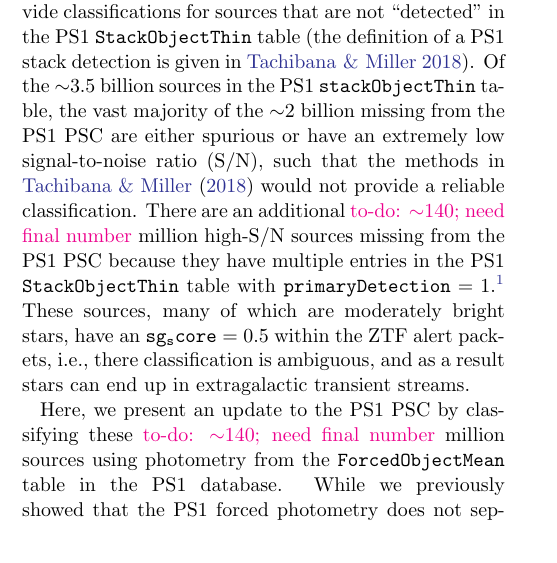
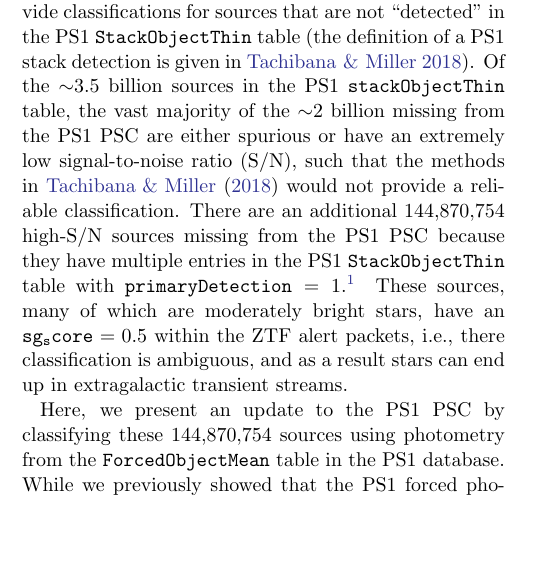
Before and after one commit to adamamiller/PS1_star_galaxy, a LaTeX paper (paperII/ps1_sg_update.tex): part of one column of page 1 of 2, cut so that both start at the same text, the shorter picture padded with empty space. Compiled offline with LaTeX, dvips and Ghostscript.

Commit message:
Updates from Overleaf

```diff
--- a/paperII/ps1_sg_update.tex
+++ b/paperII/ps1_sg_update.tex
@@ -237,7 +237,7 @@ the $\sim$3.5 billion sources in the PS1 \texttt{stackObjectThin} table, the
 vast majority of the $\sim$2 billion missing from the PS1 PSC are either
 spurious or have an extremely low signal-to-noise ratio (S/N), such that the
 methods in \citet{Tachibana18} would not provide a reliable classification.
-There are an additional \todo{$\sim$140; need final number} million high-S/N
+There are an additional 144,870,754 high-S/N
 sources missing from the PS1 PSC because they have multiple entries in the PS1
 \texttt{StackObjectThin} table with $\mathtt{primaryDetection} =
 1$.\footnote{The \texttt{primaryDetection} flag identifies which entry within
@@ -252,7 +252,7 @@ there classification is ambiguous, and as a result stars can end up in
 extragalactic transient streams.
 
 Here, we present an update to the PS1 PSC by classifying these
-\todo{$\sim$140; need final number} million sources using photometry from the
+144,870,754 sources using photometry from the
 \texttt{ForcedObjectMean} table in the PS1 database. While we previously
 showed that the PS1 forced photometry does not separate resolved and
 unresolved sources with the same fidelity as its stack photometry
```
